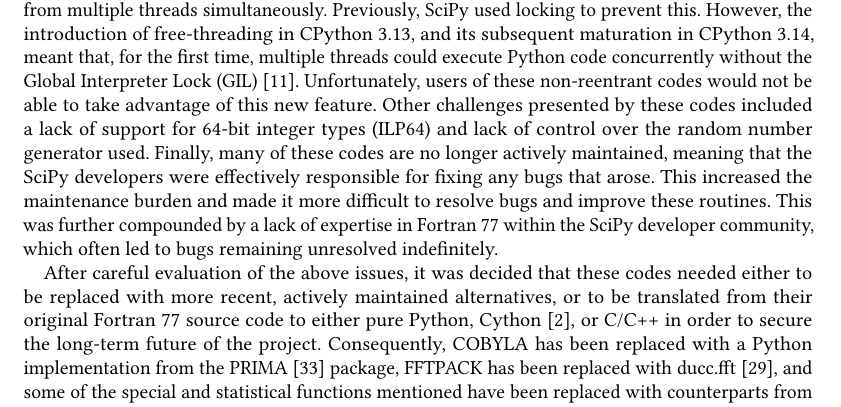
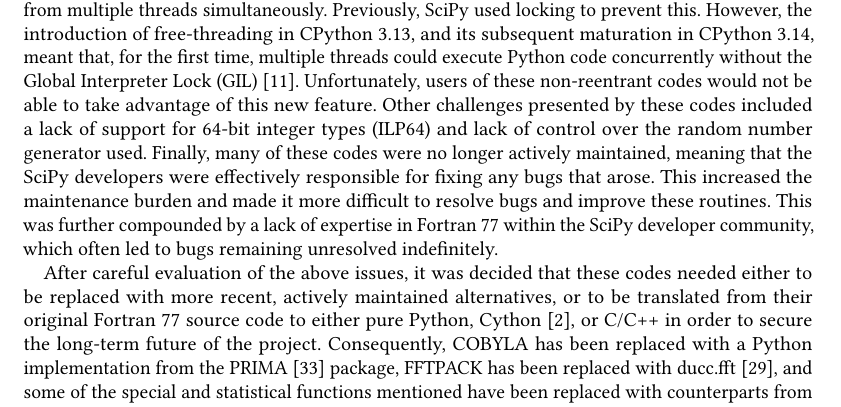
Before and after one commit to scipy/scipy-articles, a LaTeX paper (scipy-2.0/src/paper.tex): part of page 2 of 4, cut so that both start at the same text. Compiled offline with pdfLaTeX.

Commit message:
are -> were
Co-authored-by: Lucas Colley <lucas.colley8@gmail.com>

```diff
--- a/scipy-2.0/src/paper.tex
+++ b/scipy-2.0/src/paper.tex
@@ -131,7 +131,7 @@
 new feature.
 Other challenges presented by these codes included a lack of support for
 64-bit integer types (ILP64) and lack of control over the random number generator used.
-Finally, many of these codes are no longer actively maintained, meaning that the
+Finally, many of these codes were no longer actively maintained, meaning that the
 SciPy developers were effectively responsible for fixing any bugs that arose.
 This increased the maintenance burden and made it more difficult to resolve bugs and
 improve these routines. This was further compounded by a lack of expertise in Fortran
```
